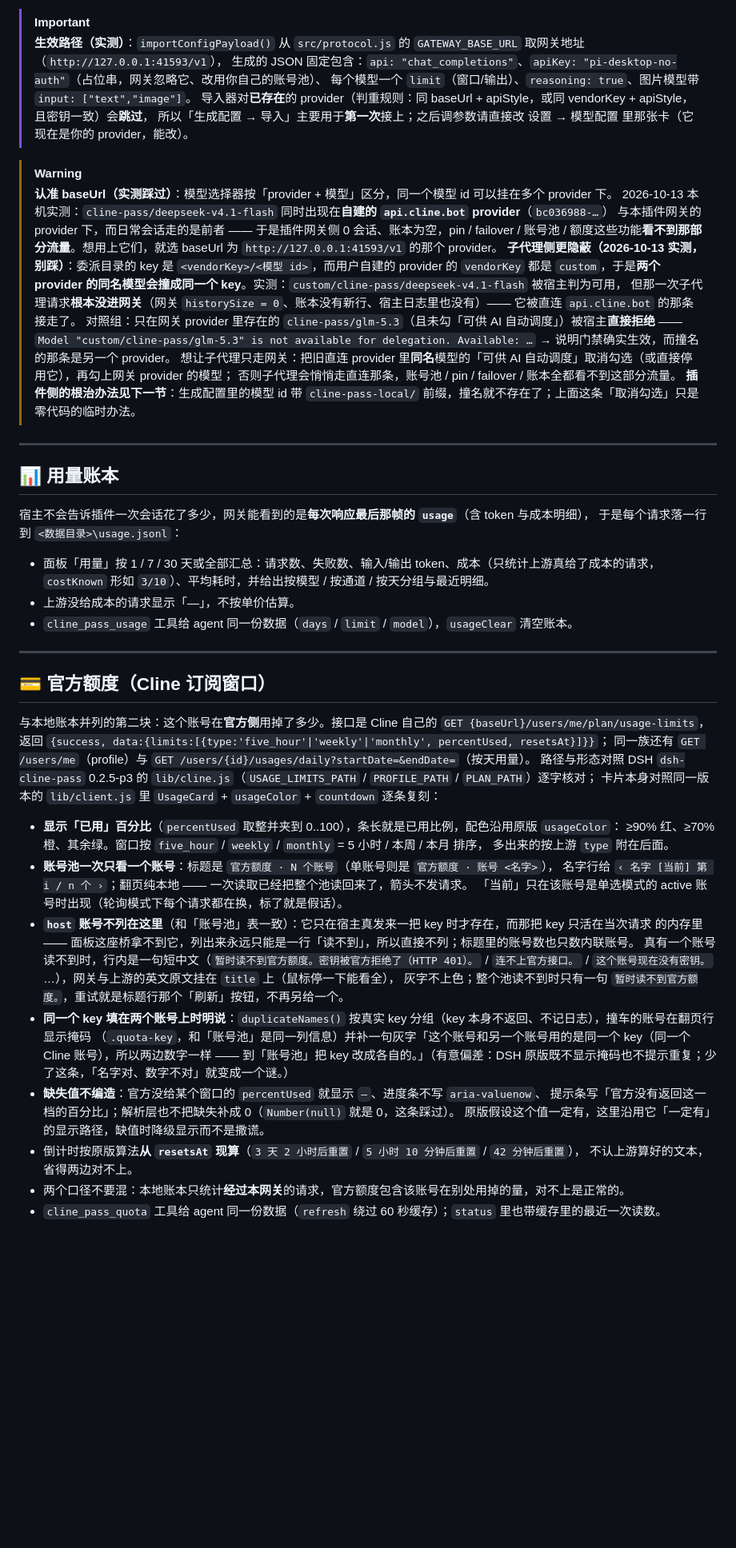
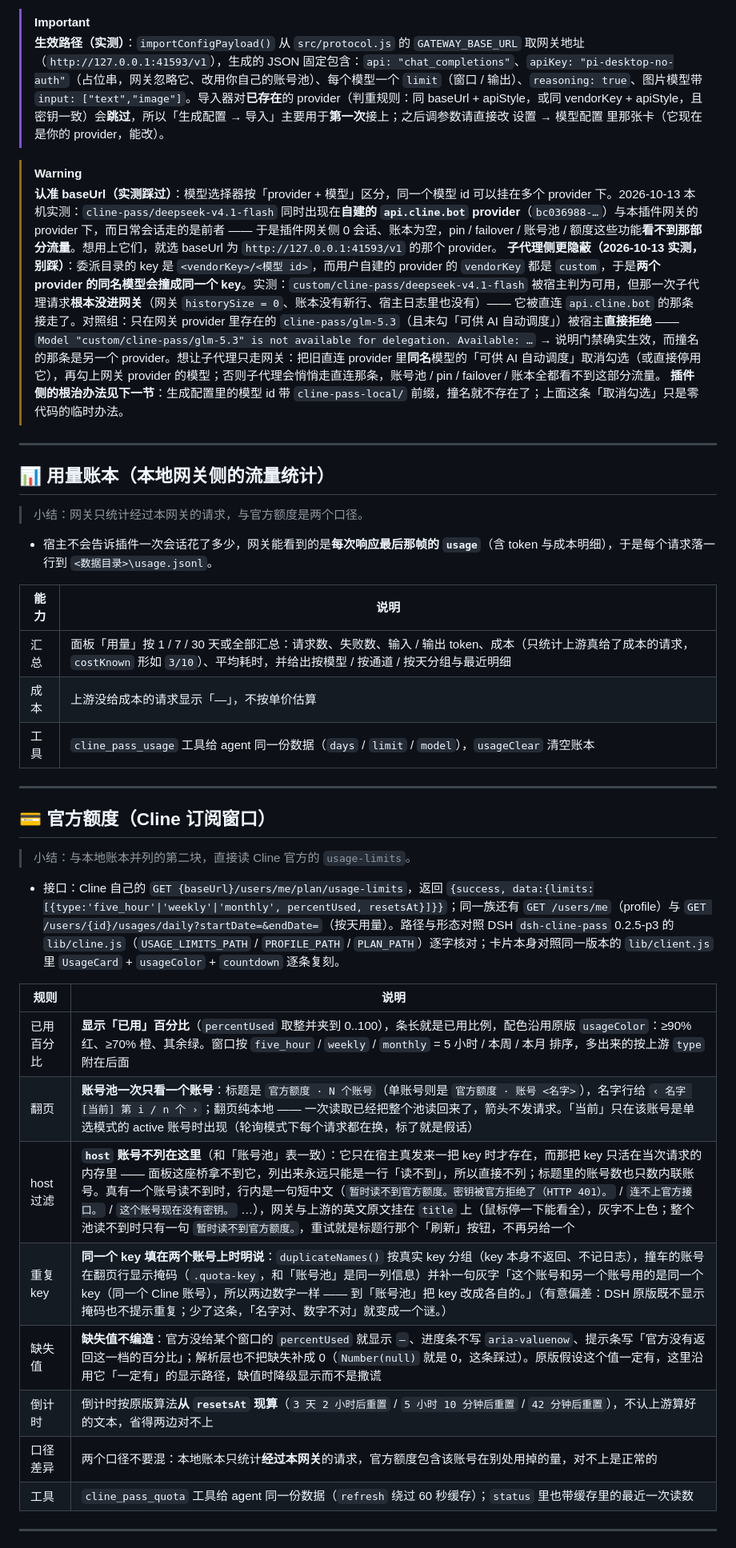
Before and after one commit to duya07/pi-desktop-plugins, a Markdown page: cline-pass/README.md, the part around one of its changes. Shown at 80% size. Rendered like a GitHub page; blank space fills up the shorter version.

```diff
--- a/cline-pass/README.md
+++ b/cline-pass/README.md
@@ -124,66 +109,44 @@ PI-Desktop ──POST http://127.0.0.1:41593/v1/chat/completions──▶ 本插
 
 > [!IMPORTANT]
-> **生效路径（实测）**：`importConfigPayload()` 从 `src/protocol.js` 的 `GATEWAY_BASE_URL` 取网关地址（`http://127.0.0.1:41593/v1`），
-> 生成的 JSON 固定包含：`api: "chat_completions"`、`apiKey: "pi-desktop-no-auth"`（占位串，网关忽略它、改用你自己的账号池）、
-> 每个模型一个 `limit`（窗口/输出）、`reasoning: true`、图片模型带 `input: ["text","image"]`。
-> 导入器对**已存在**的 provider（判重规则：同 baseUrl + apiStyle，或同 vendorKey + apiStyle，且密钥一致）会**跳过**，
-> 所以「生成配置 → 导入」主要用于**第一次**接上；之后调参数请直接改 设置 → 模型配置 里那张卡（它现在是你的 provider，能改）。
+> **生效路径（实测）**：`importConfigPayload()` 从 `src/protocol.js` 的 `GATEWAY_BASE_URL` 取网关地址（`http://127.0.0.1:41593/v1`），生成的 JSON 固定包含：`api: "chat_completions"`、`apiKey: "pi-desktop-no-auth"`（占位串，网关忽略它、改用你自己的账号池）、每个模型一个 `limit`（窗口 / 输出）、`reasoning: true`、图片模型带 `input: ["text","image"]`。导入器对**已存在**的 provider（判重规则：同 baseUrl + apiStyle，或同 vendorKey + apiStyle，且密钥一致）会**跳过**，所以「生成配置 → 导入」主要用于**第一次**接上；之后调参数请直接改 设置 → 模型配置 里那张卡（它现在是你的 provider，能改）。
 
 > [!WARNING]
-> **认准 baseUrl（实测踩过）**：模型选择器按「provider + 模型」区分，同一个模型 id 可以挂在多个 provider 下。
-> 2026-10-13 本机实测：`cline-pass/deepseek-v4.1-flash` 同时出现在**自建的 `api.cline.bot` provider**（`bc036988-…`）
-> 与本插件网关的 provider 下，而日常会话走的是前者 —— 于是插件网关侧 0 会话、账本为空，pin / failover / 账号池 /
-> 额度这些功能**看不到那部分流量**。想用上它们，就选 baseUrl 为 `http://127.0.0.1:41593/v1` 的那个 provider。
-> **子代理侧更隐蔽（2026-10-13 实测，别踩）**：委派目录的 key 是 `<vendorKey>/<模型 id>`，而用户自建的 provider 的 `vendorKey`
-> 都是 `custom`，于是**两个 provider 的同名模型会撞成同一个 key**。实测：`custom/cline-pass/deepseek-v4.1-flash` 被宿主判为可用，
-> 但那一次子代理请求**根本没进网关**（网关 `historySize = 0`、账本没有新行、宿主日志里也没有）—— 它被直连 `api.cline.bot` 的那条接走了。
-> 对照组：只在网关 provider 里存在的 `cline-pass/glm-5.3`（且未勾「可供 AI 自动调度」）被宿主**直接拒绝** ——
-> `Model "custom/cline-pass/glm-5.3" is not available for delegation. Available: …` → 说明门禁确实生效，而撞名的那条是另一个 provider。
-> 想让子代理只走网关：把旧直连 provider 里**同名**模型的「可供 AI 自动调度」取消勾选（或直接停用它），再勾上网关 provider 的模型；
-> 否则子代理会悄悄走直连那条，账号池 / pin / failover / 账本全都看不到这部分流量。
+> **认准 baseUrl（实测踩过）**：模型选择器按「provider + 模型」区分，同一个模型 id 可以挂在多个 provider 下。2026-10-13 本机实测：`cline-pass/deepseek-v4.1-flash` 同时出现在**自建的 `api.cline.bot` provider**（`bc036988-…`）与本插件网关的 provider 下，而日常会话走的是前者 —— 于是插件网关侧 0 会话、账本为空，pin / failover / 账号池 / 额度这些功能**看不到那部分流量**。想用上它们，就选 baseUrl 为 `http://127.0.0.1:41593/v1` 的那个 provider。
+> **子代理侧更隐蔽（2026-10-13 实测，别踩）**：委派目录的 key 是 `<vendorKey>/<模型 id>`，而用户自建的 provider 的 `vendorKey` 都是 `custom`，于是**两个 provider 的同名模型会撞成同一个 key**。实测：`custom/cline-pass/deepseek-v4.1-flash` 被宿主判为可用，但那一次子代理请求**根本没进网关**（网关 `historySize = 0`、账本没有新行、宿主日志里也没有）—— 它被直连 `api.cline.bot` 的那条接走了。对照组：只在网关 provider 里存在的 `cline-pass/glm-5.3`（且未勾「可供 AI 自动调度」）被宿主**直接拒绝** —— `Model "custom/cline-pass/glm-5.3" is not available for delegation. Available: …` → 说明门禁确实生效，而撞名的那条是另一个 provider。想让子代理只走网关：把旧直连 provider 里**同名**模型的「可供 AI 自动调度」取消勾选（或直接停用它），再勾上网关 provider 的模型；否则子代理会悄悄走直连那条，账号池 / pin / failover / 账本全都看不到这部分流量。
 > **插件侧的根治办法见下一节**：生成配置里的模型 id 带 `cline-pass-local/` 前缀，撞名就不存在了；上面这条「取消勾选」只是零代码的临时办法。
 
 ---
 
-## 📊 用量账本
+## 📊 用量账本（本地网关侧的流量统计）
 
-宿主不会告诉插件一次会话花了多少，网关能看到的是**每次响应最后那帧的 `usage`**（含 token 与成本明细），
-于是每个请求落一行到 `<数据目录>\usage.jsonl`：
+> 小结：网关只统计经过本网关的请求，与官方额度是两个口径。
 
-- 面板「用量」按 1 / 7 / 30 天或全部汇总：请求数、失败数、输入/输出 token、成本（只统计上游真给了成本的请求，
-  `costKnown` 形如 `3/10`）、平均耗时，并给出按模型 / 按通道 / 按天分组与最近明细。
-- 上游没给成本的请求显示「—」，不按单价估算。
-- `cline_pass_usage` 工具给 agent 同一份数据（`days` / `limit` / `model`），`usageClear` 清空账本。
+- 宿主不会告诉插件一次会话花了多少，网关能看到的是**每次响应最后那帧的 `usage`**（含 token 与成本明细），于是每个请求落一行到 `<数据目录>\usage.jsonl`。
+
+| 能力 | 说明 |
+| --- | --- |
+| 汇总 | 面板「用量」按 1 / 7 / 30 天或全部汇总：请求数、失败数、输入 / 输出 token、成本（只统计上游真给了成本的请求，`costKnown` 形如 `3/10`）、平均耗时，并给出按模型 / 按通道 / 按天分组与最近明细 |
+| 成本 | 上游没给成本的请求显示「—」，不按单价估算 |
+| 工具 | `cline_pass_usage` 工具给 agent 同一份数据（`days` / `limit` / `model`），`usageClear` 清空账本 |
 
 ---
 
 ## 💳 官方额度（Cline 订阅窗口）
 
-与本地账本并列的第二块：这个账号在**官方侧**用掉了多少。接口是 Cline 自己的
-`GET {baseUrl}/users/me/plan/usage-limits`，返回
-`{success, data:{limits:[{type:'five_hour'|'weekly'|'monthly', percentUsed, resetsAt}]}}`；
-同一族还有 `GET /users/me`（profile）与 `GET /users/{id}/usages/daily?startDate=&endDate=`（按天用量）。
-路径与形态对照 DSH `dsh-cline-pass` 0.2.5-p3 的 `lib/cline.js`（`USAGE_LIMITS_PATH` / `PROFILE_PATH` / `PLAN_PATH`）逐字核对；
-卡片本身对照同一版本的 `lib/client.js` 里 `UsageCard` + `usageColor` + `countdown` 逐条复刻：
+> 小结：与本地账本并列的第二块，直接读 Cline 官方的 `usage-limits`。
 
-- **显示「已用」百分比**（`percentUsed` 取整并夹到 0..100），条长就是已用比例，配色沿用原版 `usageColor`：
-  ≥90% 红、≥70% 橙、其余绿。窗口按 `five_hour` / `weekly` / `monthly` = 5 小时 / 本周 / 本月 排序，
-  多出来的按上游 `type` 附在后面。
-- **账号池一次只看一个账号**：标题是 `官方额度 · N 个账号`（单账号则是 `官方额度 · 账号 <名字>`），
-  名字行给 `‹ 名字 [当前] 第 i / n 个 ›`；翻页纯本地 —— 一次读取已经把整个池读回来了，箭头不发请求。
-  「当前」只在该账号是单选模式的 active 账号时出现（轮询模式下每个请求都在换，标了就是假话）。
-- **`host` 账号不列在这里**（和「账号池」表一致）：它只在宿主真发来一把 key 时才存在，而那把 key 只活在当次请求
-  的内存里 —— 面板这座桥拿不到它，列出来永远只能是一行「读不到」，所以直接不列；标题里的账号数也只数内联账号。
-  真有一个账号读不到时，行内是一句短中文（`暂时读不到官方额度。密钥被官方拒绝了（HTTP 401）。` /
-  `连不上官方接口。` / `这个账号现在没有密钥。` …），网关与上游的英文原文挂在 `title` 上（鼠标停一下能看全），
-  灰字不上色；整个池读不到时只有一句 `暂时读不到官方额度。`，重试就是标题行那个「刷新」按钮，不再另给一个。
-- **同一个 key 填在两个账号上时明说**：`duplicateNames()` 按真实 key 分组（key 本身不返回、不记日志），撞车的账号在翻页行显示掩码
-  （`.quota-key`，和「账号池」是同一列信息）并补一句灰字「这个账号和另一个账号用的是同一个 key（同一个 Cline 账号），所以两边数字一样 ——
-  到「账号池」把 key 改成各自的。」（有意偏差：DSH 原版既不显示掩码也不提示重复；少了这条，「名字对、数字不对」就变成一个谜。）
-- **缺失值不编造**：官方没给某个窗口的 `percentUsed` 就显示 `—`、进度条不写 `aria-valuenow`、
-  提示条写「官方没有返回这一档的百分比」；解析层也不把缺失补成 0（`Number(null)` 就是 0，这条踩过）。
-  原版假设这个值一定有，这里沿用它「一定有」的显示路径，缺值时降级显示而不是撒谎。
-- 倒计时按原版算法**从 `resetsAt` 现算**（`3 天 2 小时后重置` / `5 小时 10 分钟后重置` / `42 分钟后重置`），
-  不认上游算好的文本，省得两边对不上。
-- 两个口径不要混：本地账本只统计**经过本网关**的请求，官方额度包含该账号在别处用掉的量，对不上是正常的。
-- `cline_pass_quota` 工具给 agent 同一份数据（`refresh` 绕过 60 秒缓存）；`status` 里也带缓存里的最近一次读数。
+- 接口：Cline 自己的 `GET {baseUrl}/users/me/plan/usage-limits`，返回 `{success, data:{limits:[{type:'five_hour'|'weekly'|'monthly', percentUsed, resetsAt}]}}`；同一族还有 `GET /users/me`（profile）与 `GET /users/{id}/usages/daily?startDate=&endDate=`（按天用量）。路径与形态对照 DSH `dsh-cline-pass` 0.2.5-p3 的 `lib/cline.js`（`USAGE_LIMITS_PATH` / `PROFILE_PATH` / `PLAN_PATH`）逐字核对；卡片本身对照同一版本的 `lib/client.js` 里 `UsageCard` + `usageColor` + `countdown` 逐条复刻。
+
+| 规则 | 说明 |
+| --- | --- |
+| 已用百分比 | **显示「已用」百分比**（`percentUsed` 取整并夹到 0..100），条长就是已用比例，配色沿用原版 `usageColor`：≥90% 红、≥70% 橙、其余绿。窗口按 `five_hour` / `weekly` / `monthly` = 5 小时 / 本周 / 本月 排序，多出来的按上游 `type` 附在后面 |
+| 翻页 | **账号池一次只看一个账号**：标题是 `官方额度 · N 个账号`（单账号则是 `官方额度 · 账号 <名字>`），名字行给 `‹ 名字 [当前] 第 i / n 个 ›`；翻页纯本地 —— 一次读取已经把整个池读回来了，箭头不发请求。「当前」只在该账号是单选模式的 active 账号时出现（轮询模式下每个请求都在换，标了就是假话） |
+| host 过滤 | **`host` 账号不列在这里**（和「账号池」表一致）：它只在宿主真发来一把 key 时才存在，而那把 key 只活在当次请求的内存里 —— 面板这座桥拿不到它，列出来永远只能是一行「读不到」，所以直接不列；标题里的账号数也只数内联账号。真有一个账号读不到时，行内是一句短中文（`暂时读不到官方额度。密钥被官方拒绝了（HTTP 401）。` / `连不上官方接口。` / `这个账号现在没有密钥。` …），网关与上游的英文原文挂在 `title` 上（鼠标停一下能看全），灰字不上色；整个池读不到时只有一句 `暂时读不到官方额度。`，重试就是标题行那个「刷新」按钮，不再另给一个 |
+| 重复 key | **同一个 key 填在两个账号上时明说**：`duplicateNames()` 按真实 key 分组（key 本身不返回、不记日志），撞车的账号在翻页行显示掩码（`.quota-key`，和「账号池」是同一列信息）并补一句灰字「这个账号和另一个账号用的是同一个 key（同一个 Cline 账号），所以两边数字一样 —— 到「账号池」把 key 改成各自的。」（有意偏差：DSH 原版既不显示掩码也不提示重复；少了这条，「名字对、数字不对」就变成一个谜。） |
+| 缺失值 | **缺失值不编造**：官方没给某个窗口的 `percentUsed` 就显示 `—`、进度条不写 `aria-valuenow`、提示条写「官方没有返回这一档的百分比」；解析层也不把缺失补成 0（`Number(null)` 就是 0，这条踩过）。原版假设这个值一定有，这里沿用它「一定有」的显示路径，缺值时降级显示而不是撒谎 |
+| 倒计时 | 倒计时按原版算法**从 `resetsAt` 现算**（`3 天 2 小时后重置` / `5 小时 10 分钟后重置` / `42 分钟后重置`），不认上游算好的文本，省得两边对不上 |
+| 口径差异 | 两个口径不要混：本地账本只统计**经过本网关**的请求，官方额度包含该账号在别处用掉的量，对不上是正常的 |
+| 工具 | `cline_pass_quota` 工具给 agent 同一份数据（`refresh` 绕过 60 秒缓存）；`status` 里也带缓存里的最近一次读数 |
+
+---
+
```
Also changed, not shown: other parts of cline-pass/README.md (+204 -332 lines).
